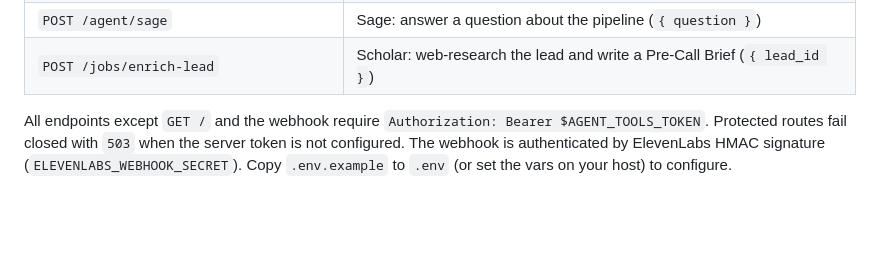
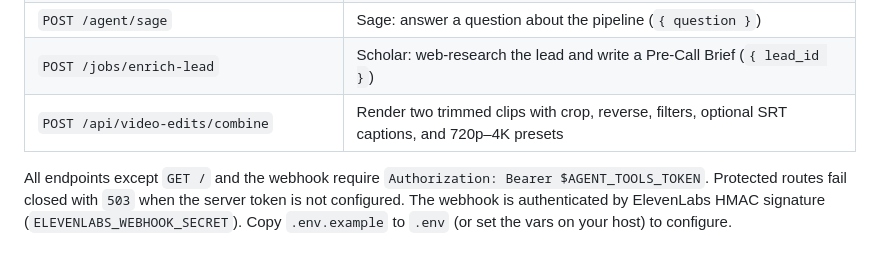
Before and after one commit to ontiverosj/agents, a Markdown page: README.md, the part around the change. Drawn GitHub-style; blank space fills up the shorter version.

Commit message:
Document advanced video export endpoint

```diff
--- a/README.md
+++ b/README.md
@@ -44,6 +44,7 @@ notes.
 | `POST /jobs/sentry-sweep` | Human-approved batch re-engagement: proposes a ClickUp approval task, dials only after an "approve" comment |
 | `POST /agent/sage` | Sage: answer a question about the pipeline (`{ question }`) |
 | `POST /jobs/enrich-lead` | Scholar: web-research the lead and write a Pre-Call Brief (`{ lead_id }`) |
+| `POST /api/video-edits/combine` | Render two trimmed clips with crop, reverse, filters, optional SRT captions, and 720p–4K presets |
 
 All endpoints except `GET /` and the webhook require `Authorization: Bearer
 $AGENT_TOOLS_TOKEN`. Protected routes fail closed with `503` when the server token
```
